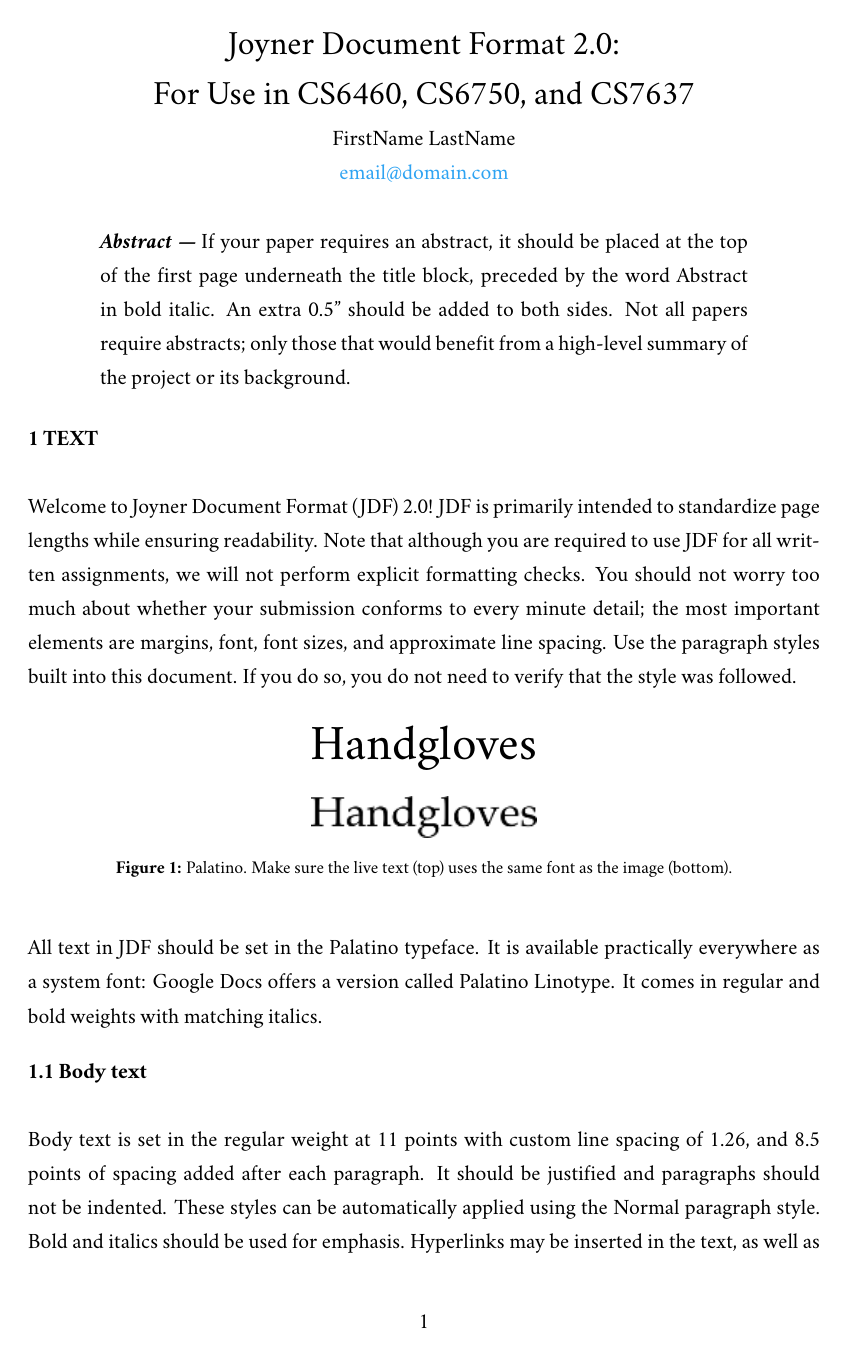
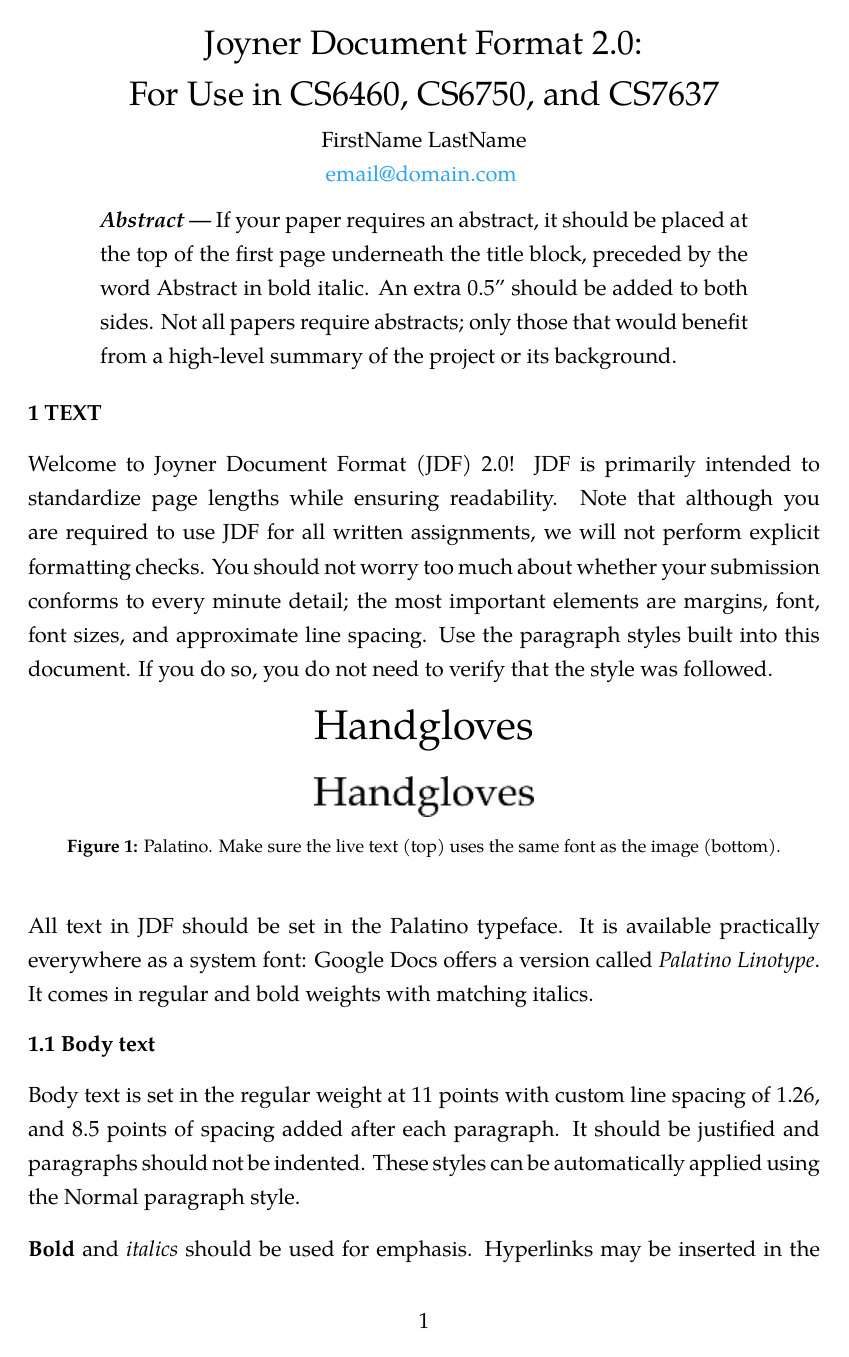
Before and after one commit to CuriousLearner/jdf-latex, a LaTeX paper ({{cookiecutter.project_name}}/main.tex, which reads {{cookiecutter.project_name}}/main-style.tex): page 1 of 7. The pictures show the PDF file {{cookiecutter.project_name}}/sample/sample.pdf that the author committed with the source.

Commit message:
fix(*): Fix font, linespacing and justification

```diff
--- a/{{cookiecutter.project_name}}/main-style.tex
+++ b/{{cookiecutter.project_name}}/main-style.tex
@@ -6,8 +6,12 @@
 % Typesetting mathematics
 \usepackage{eulervm}
 
+% Justify text body
+\usepackage[none]{hyphenat}
+\sloppy
+
 % Crimson Text and fancy text stuff (like pasting unicode into your .tex file)
-\usepackage{crimson}
+% \usepackage{crimson}
 \usepackage[T1]{fontenc}
 % \usepackage{fontspec}
 \usepackage[utf8]{inputenc}
@@ -129,6 +133,7 @@
    {\fontsize{17pt}{20}\selectfont \@title}
    \vspace{10pt}
    {\fontsize{11pt}{0}\selectfont \@author}
+   \vspace{-11pt}
    \end{center}
 }
 \makeatother
--- a/{{cookiecutter.project_name}}/main.tex
+++ b/{{cookiecutter.project_name}}/main.tex
@@ -30,23 +30,25 @@ If your paper requires an abstract, it should be placed at the top of the first
 \section*{1 Text}
 Welcome to Joyner Document Format (JDF) 2.0! JDF is primarily intended to standardize page lengths while ensuring readability. Note that although you are required to use JDF for all written assignments, we will not perform explicit formatting checks. You should not worry too much about whether your submission conforms to every minute detail; the most important elements are margins, font, font sizes, and approximate line spacing. Use the paragraph styles built into this document. If you do so, you do not need to verify that the style was followed.
 
-\Huge\centerline{Handgloves}\normalsize
+\huge\centerline{Handgloves}\normalsize
 
 \begin{figure}[H]
   \centering
-  \includegraphics[scale=0.72]{figs/example-image1}
+  \includegraphics[scale=0.7]{figs/example-image1}
   \caption{Palatino. Make sure the live text (top) uses the same font as the image (bottom).}
   \label{fig::1}
 \end{figure}
 
-All text in JDF should be set in the Palatino typeface. It is available practically everywhere as a system font: Google Docs offers a version called Palatino Linotype. It comes in regular and bold weights with matching italics.
+All text in JDF should be set in the Palatino typeface. It is available practically everywhere as a system font: Google Docs offers a version called \emph{Palatino Linotype}. It comes in regular and bold weights with matching italics.
 
 \subsection*{1.1 Body text}
 Body text is set in the regular weight at 11 points with custom line spacing of 1.26, and 8.5 points of spacing added after each paragraph. It should be justified and paragraphs should not be indented. These styles can be automatically applied using the Normal paragraph style.
-Bold and italics should be used for emphasis. Hyperlinks may be inserted in the text, as well as \texttt{in-line} code, superscripts \super{like this}, and subscripts \subsc{like this}.
+
+\textbf{Bold} and \emph{italics} should be used for emphasis. Hyperlinks may be inserted in the text, as well as \texttt{in-line} code, superscripts \super{like this}, and subscripts \subsc{like this}.
 
 \subsection*{1.2 Title \& subtitle}
 The paper title should be set in the regular weight at 17 points with 1.15 line spacing, centered at the top of the first page. The title may span up to three lines. For typical assignments, the document title may be as simple as “Assignment 1.” More specialized assignments may warrant more unique paper names, like “A Proposal to Create a New Document Format.”
+
 The author’s name and email should come next unless you want to or were asked to submit anonymously, in which case this can be omitted. They should be set in the same size and weight as body text, centered. These styles can be applied using the Title and Subtitle paragraph styles.
 
 \subsection*{1.3 Headings}
```
Also changed, not shown: {{cookiecutter.project_name}}/sample/sample.pdf, {{cookiecutter.project_name}}/main-style.tex (8 more changed lines), {{cookiecutter.project_name}}/main.tex (14 more changed lines).
